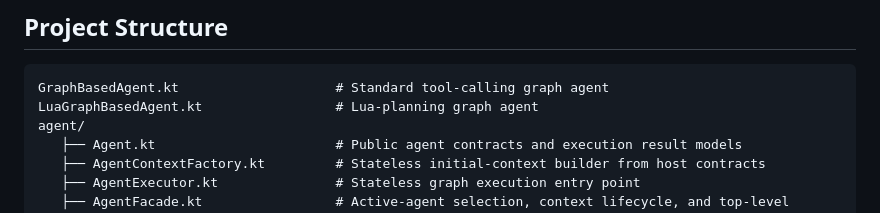
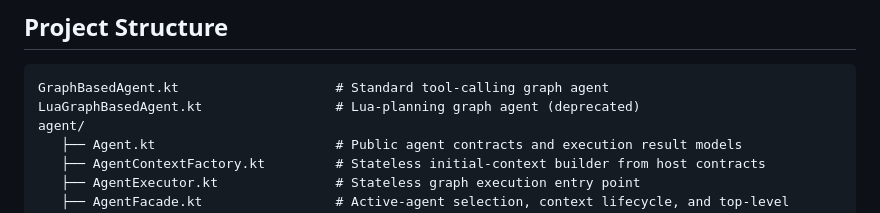
Before and after one commit to D00mch/souz, a Markdown page: agent/AGENTS.md, the part around the change. GitHub-like rendering.

Commit message:
Deprecate LuaGraphBasedAgent (add docs)

````diff
--- a/agent/AGENTS.md
+++ b/agent/AGENTS.md
@@ -2,7 +2,7 @@
 
 ```text
 GraphBasedAgent.kt                    # Standard tool-calling graph agent
-LuaGraphBasedAgent.kt                 # Lua-planning graph agent
+LuaGraphBasedAgent.kt                 # Lua-planning graph agent (deprecated)
 agent/
    ├── Agent.kt                       # Public agent contracts and execution result models
    ├── AgentContextFactory.kt         # Stateless initial-context builder from host contracts
````
